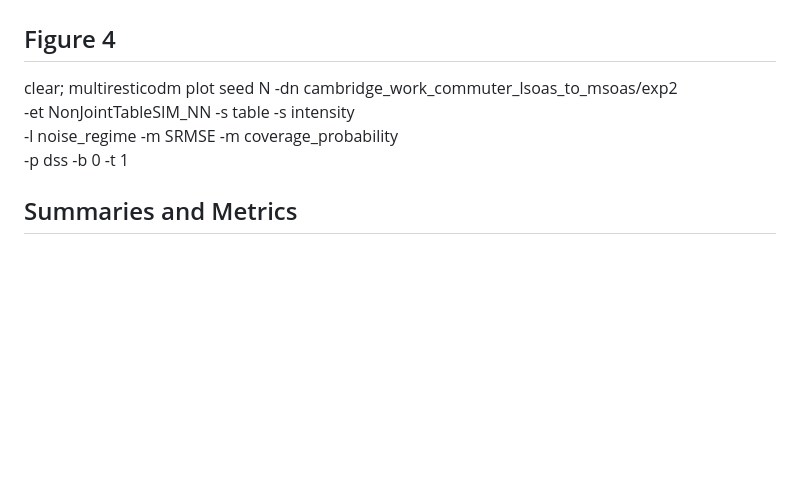
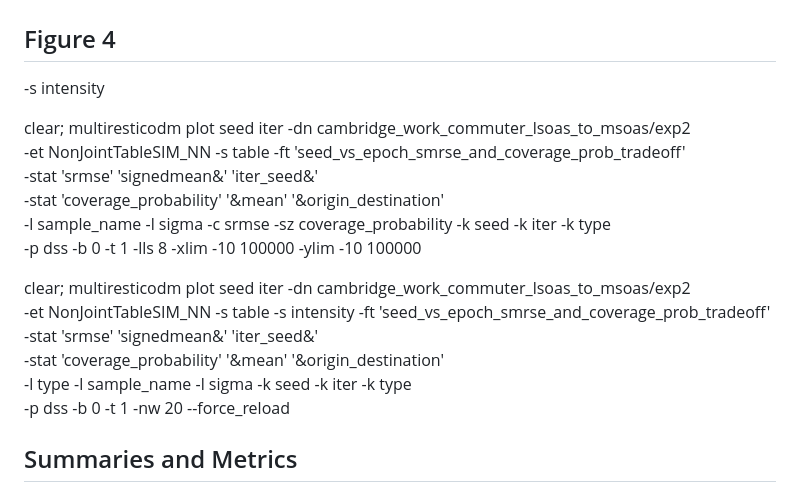
Before and after one commit to YannisZa/GeNSIT, a Markdown page: docs/experiment_reproducibility.md, the part around the change. GitHub-like rendering; blank space fills up the shorter version.

Commit message:
editted experiment reproducibility

```diff
--- a/docs/experiment_reproducibility.md
+++ b/docs/experiment_reproducibility.md
@@ -36,10 +36,21 @@ clear; multiresticodm run ./data/inputs/configs/experiment3.toml \
 
 ## Figure 4
 
-clear; multiresticodm plot seed N -dn cambridge_work_commuter_lsoas_to_msoas/exp2 \
--et NonJointTableSIM_NN -s table -s intensity \
--l noise_regime -m SRMSE -m coverage_probability \
--p dss -b 0 -t 1
+-s intensity
+
+clear; multiresticodm plot seed iter -dn cambridge_work_commuter_lsoas_to_msoas/exp2 \
+-et NonJointTableSIM_NN -s table -ft 'seed_vs_epoch_smrse_and_coverage_prob_tradeoff' \
+-stat 'srmse' 'signedmean&' 'iter_seed&' \
+-stat 'coverage_probability' '&mean' '&origin_destination' \
+-l sample_name -l sigma -c srmse -sz coverage_probability -k seed -k iter -k type \
+-p dss -b 0 -t 1 -lls 8 -xlim -10 100000 -ylim -10 100000
+
+clear; multiresticodm plot seed iter -dn cambridge_work_commuter_lsoas_to_msoas/exp2 \
+-et NonJointTableSIM_NN -s table -s intensity -ft 'seed_vs_epoch_smrse_and_coverage_prob_tradeoff' \
+-stat 'srmse' 'signedmean&' 'iter_seed&' \
+-stat 'coverage_probability' '&mean' '&origin_destination' \
+-l type -l sample_name -l sigma -k seed -k iter -k type \
+-p dss -b 0 -t 1 -nw 20 --force_reload
 
 <!-- -fs 5 5 -ms 20 -ff pdf -tfs 14 -afs 14 -lls 18 -als 18 -->
 
```
